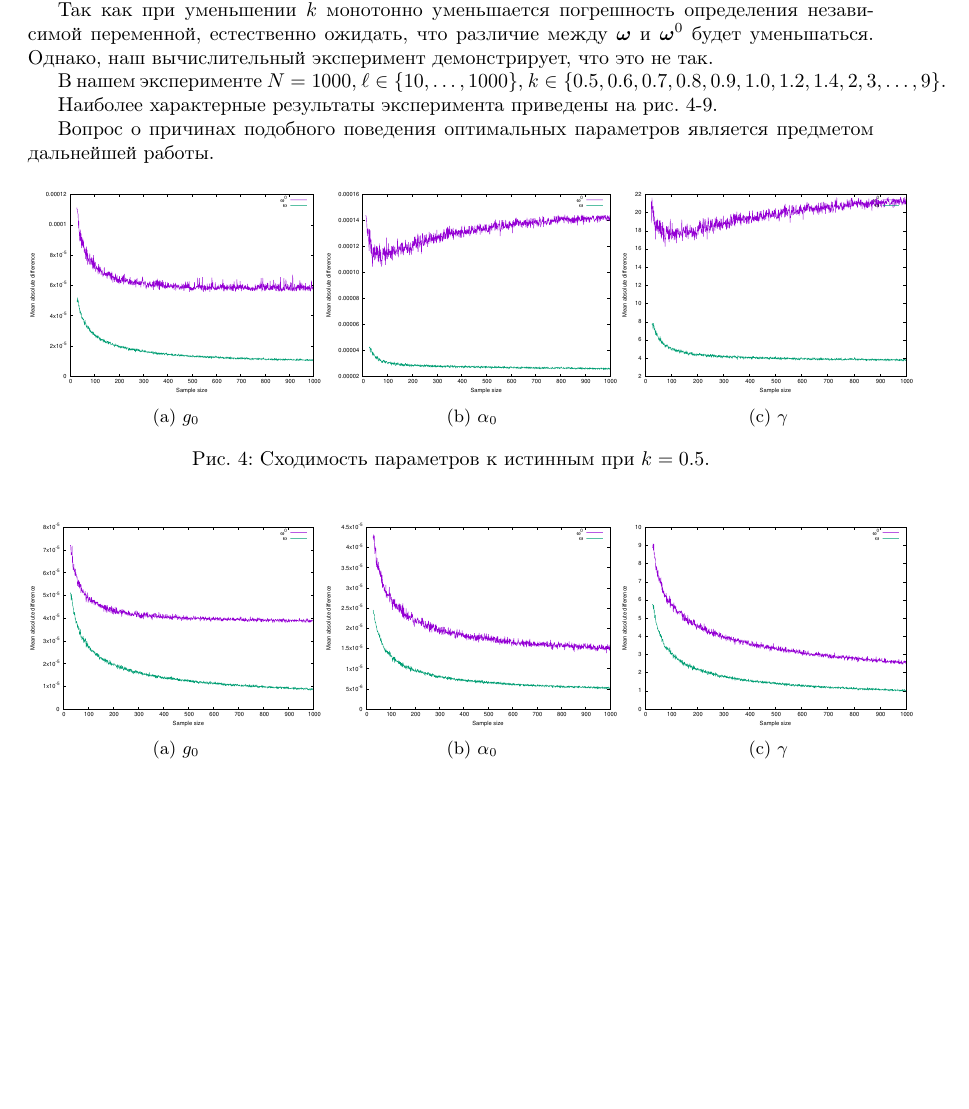
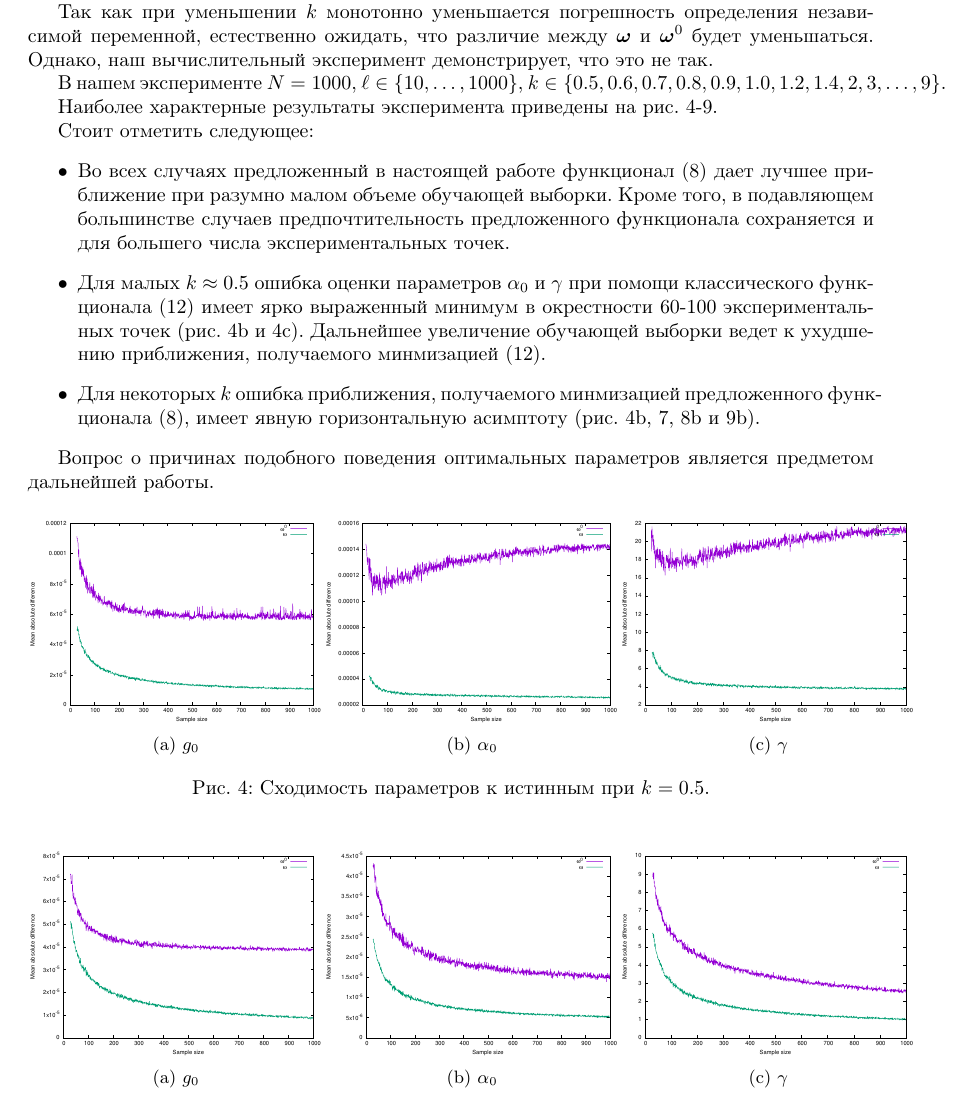
Before and after one commit to 0xd34df00d/RefractOptics, a LaTeX paper (doc/Rudoy2014LevMar.tex): part of page 9 of 11, cut so that both start at the same text, the shorter picture padded with empty space. Compiled offline with pdfLaTeX.

Commit message:
[2014LevMar] Described the graphs.

```diff
--- a/doc/Rudoy2014LevMar.tex
+++ b/doc/Rudoy2014LevMar.tex
@@ -638,6 +638,23 @@ $k \in \{ 0.5, 0.6, 0.7, 0.8, 0.9, 1.0, 1.2, 1.4, 2, 3, \dots, 9 \}$.
 Наиболее характерные результаты эксперимента приведены на рис.
 \ref{fig:comparison_0.5}-\ref{fig:comparison_9}.
 
+Стоит отметить следующее:
+\begin{itemize}
+  \item Во всех случаях предложенный в настоящей работе функционал \eqref{eq:s}
+	дает лучшее приближение при разумно малом объеме обучающей выборки. Кроме того, в
+	подавляющем большинстве случаев предпочтительность предложенного функционала
+	сохраняется и для большего числа экспериментальных точек.
+  \item Для малых $k \approx 0.5$ ошибка оценки параметров $\alpha_0$ и $\gamma$
+	при помощи классического функционала \eqref{eq:s_classic}
+	имеет ярко выраженный минимум в окрестности 60-100 экспериментальных точек
+	(рис. \ref{fig:comparison_0.5_alpha} и \ref{fig:comparison_0.5_gamma}).
+	Дальнейшее увеличение обучающей выборки ведет к ухудшению приближения, получаемого
+	минмизацией \eqref{eq:s_classic}.
+  \item Для некоторых $k$ ошибка приближения, получаемого минмизацией предложенного
+	функционала \eqref{eq:s}, имеет явную горизонтальную асимптоту (рис. \ref{fig:comparison_0.5_alpha},
+	\ref{fig:comparison_1}, \ref{fig:comparison_1.2_alpha} и \ref{fig:comparison_9_alpha}).
+\end{itemize}
+
 Вопрос о причинах подобного поведения оптимальных параметров является предметом
 дальнейшей работы.
 
@@ -650,10 +667,12 @@ $k \in \{ 0.5, 0.6, 0.7, 0.8, 0.9, 1.0, 1.2, 1.4, 2, 3, \dots, 9 \}$.
   \begin{subfigure}[b]{0.35\textwidth}
     \includegraphics[width=\textwidth]{figs/levmar/comparison/comparison_1000_32_1000_xsigma0.5.txt_parameter2.eps}
 	\caption{$\alpha_0$}
+	\label{fig:comparison_0.5_alpha}
   \end{subfigure}%
   \begin{subfigure}[b]{0.35\textwidth}
     \includegraphics[width=\textwidth]{figs/levmar/comparison/comparison_1000_32_1000_xsigma0.5.txt_parameter3.eps}
 	\caption{$\gamma$}
+	\label{fig:comparison_0.5_gamma}
   \end{subfigure}
   \caption{Сходимость параметров к истинным при $k = 0.5$.}
   \label{fig:comparison_0.5}
```
Also changed, not shown: doc/Rudoy2014LevMar.tex (2 more changed lines).
